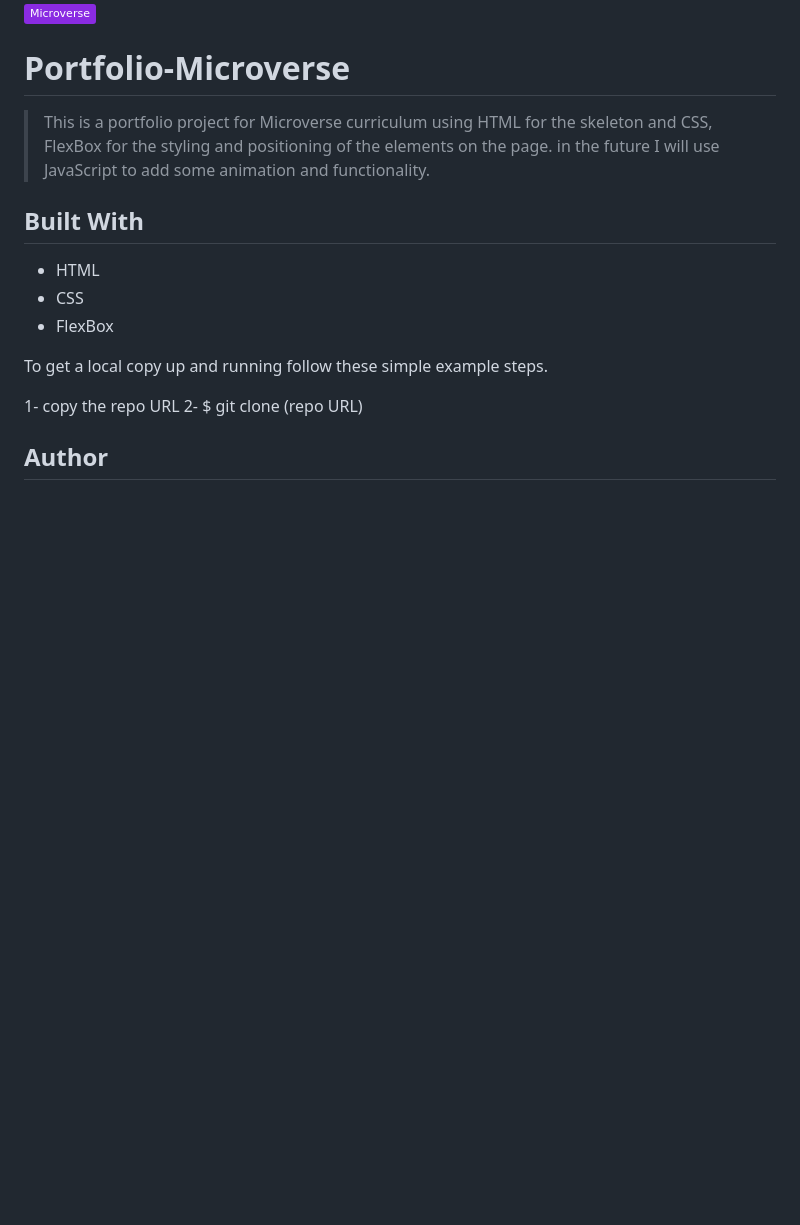
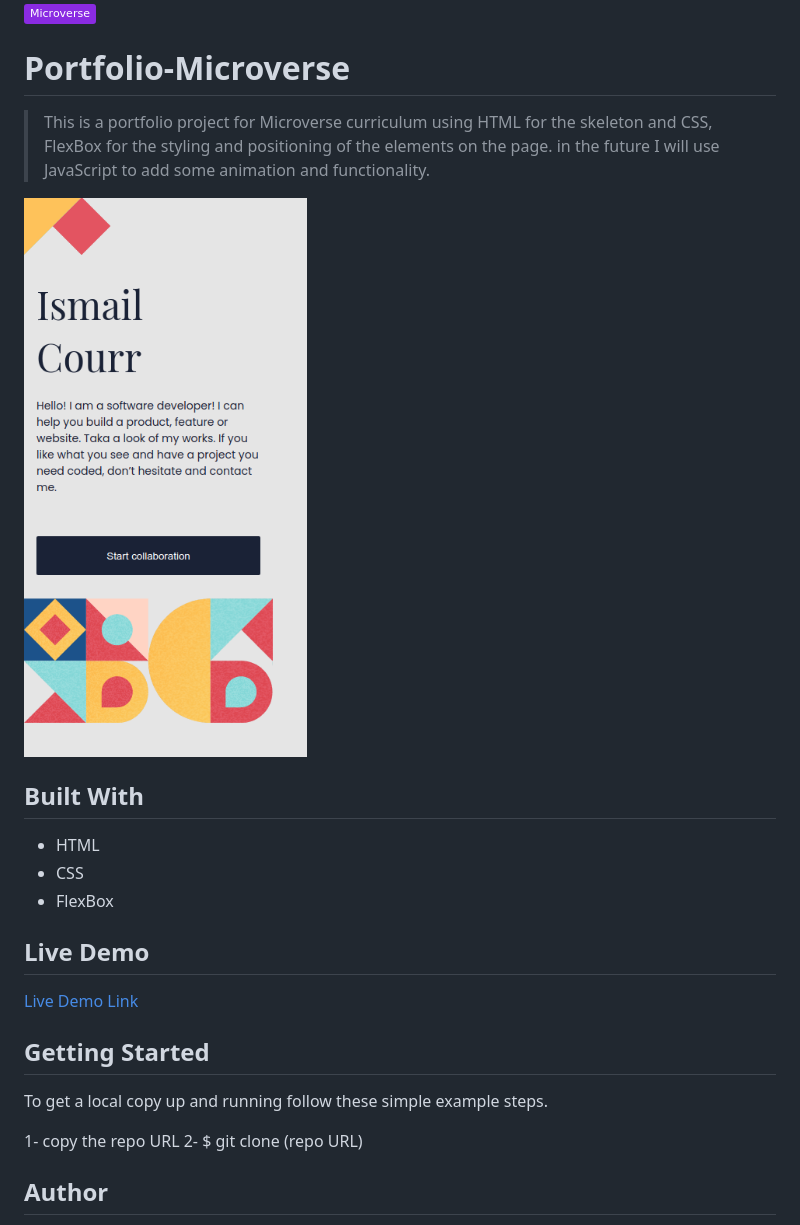
Before and after one commit to oldProjectss/Portfolio-Microverse, a Markdown page: README.md, the part around the change. Drawn GitHub-style; pictures changed too: img/screenshot.png (added); badges without logos; blank space fills up the shorter version.

```diff
--- a/README.md
+++ b/README.md
@@ -2,17 +2,21 @@
 
 # Portfolio-Microverse
 
-> This is a portfolio project for Microverse curriculum using HTML
-for the skeleton and CSS, FlexBox for the styling and positioning
-of the elements on the page.
-in the future I will use JavaScript to add some animation
-and functionality.
+> This is a portfolio project for Microverse curriculum using HTML for the skeleton and CSS, FlexBox for the styling and positioning of the elements on the page. in the future I will use JavaScript to add some animation and functionality.
+
+![screenshot](img/screenshot.png)
 
 ## Built With
 
 - HTML
 - CSS
 - FlexBox
+
+## Live Demo
+
+[Live Demo Link](https://ismailco.github.io/Portfolio-Microverse/)
+
+## Getting Started
 
 To get a local copy up and running follow these simple example steps.
 
```
Also changed, not shown: 1 other file.
